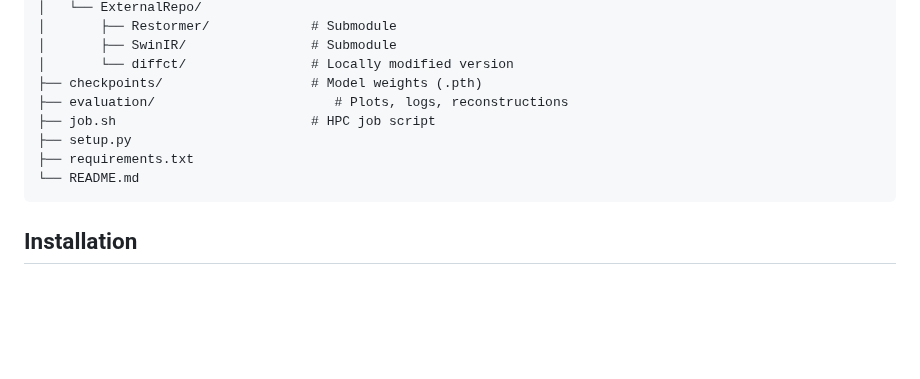
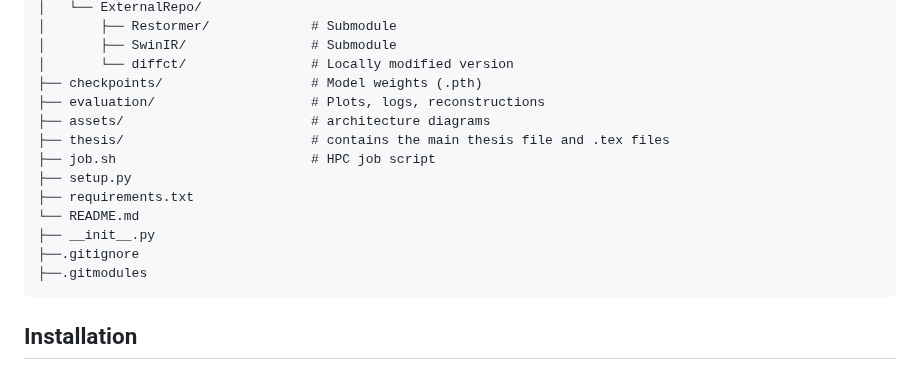
Before and after one commit to DEBANJANAB991/Effectiveness-of-Super-Large-Kernel-CNN-for-Motion-Artifact-Reduction, a Markdown page: Readme.md, the part around the change. Drawn GitHub-style; blank space fills up the shorter version.

Commit message:
Main Readme.md file updated

````diff
--- a/Readme.md
+++ b/Readme.md
@@ -30,11 +30,16 @@ This project proposes a deep learning framework based on **super-large kernel co
 │       ├── SwinIR/                # Submodule
 │       └── diffct/                # Locally modified version
 ├── checkpoints/                   # Model weights (.pth)
-├── evaluation/                       # Plots, logs, reconstructions
+├── evaluation/                    # Plots, logs, reconstructions
+├── assets/                        # architecture diagrams
+├── thesis/                        # contains the main thesis file and .tex files
 ├── job.sh                         # HPC job script
 ├── setup.py
 ├── requirements.txt
 └── README.md
+├── __init__.py
+├──.gitignore
+├──.gitmodules
 ```
 
 ## Installation
````
